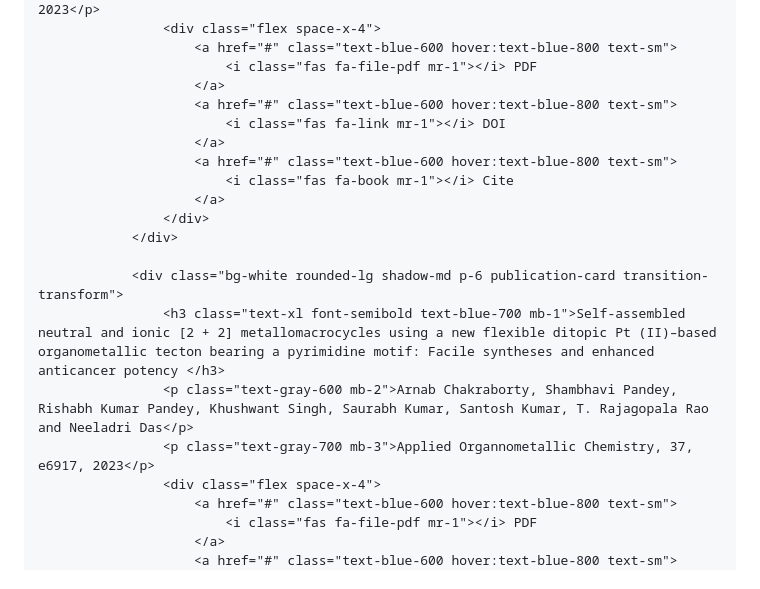
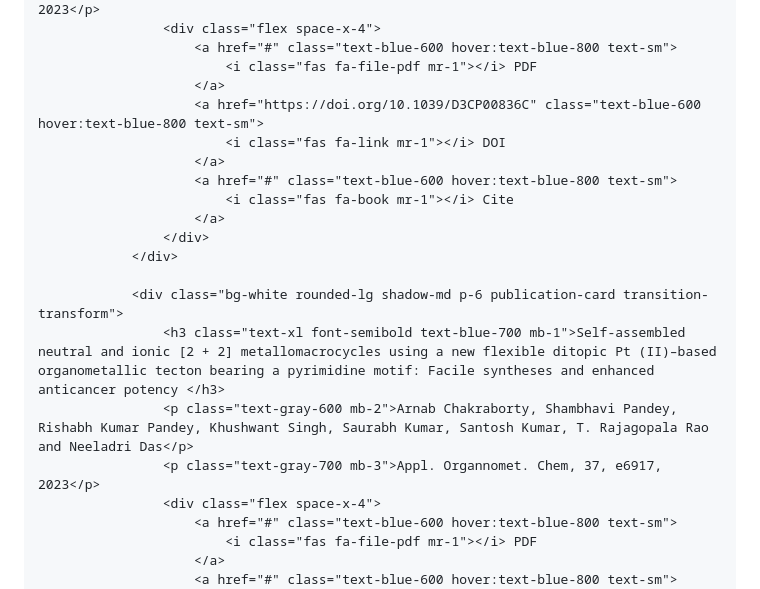
Before and after one commit to rishabhp109/mywebpage, a Markdown page: README.md, the part around the change. Rendered like a GitHub page.

Commit message:
Update README.md
Signed-off-by: rishabhp109 <157308714+rishabhp109@users.noreply.github.com>

```diff
--- a/README.md
+++ b/README.md
@@ -158,7 +158,7 @@
                         <a href="#" class="text-blue-600 hover:text-blue-800 text-sm">
                             <i class="fas fa-file-pdf mr-1"></i> PDF
                         </a>
-                        <a href="#" class="text-blue-600 hover:text-blue-800 text-sm">
+                        <a href="https://doi.org/10.1039/D3CP00836C" class="text-blue-600 hover:text-blue-800 text-sm">
                             <i class="fas fa-link mr-1"></i> DOI
                         </a>
                         <a href="#" class="text-blue-600 hover:text-blue-800 text-sm">
@@ -170,7 +170,7 @@
                 <div class="bg-white rounded-lg shadow-md p-6 publication-card transition-transform">
                     <h3 class="text-xl font-semibold text-blue-700 mb-1">Self-assembled neutral and ionic [2 + 2] metallomacrocycles using a new flexible ditopic Pt (II)–based organometallic tecton bearing a pyrimidine motif: Facile syntheses and enhanced anticancer potency </h3>
                     <p class="text-gray-600 mb-2">Arnab Chakraborty, Shambhavi Pandey, Rishabh Kumar Pandey, Khushwant Singh, Saurabh Kumar, Santosh Kumar, T. Rajagopala Rao and Neeladri Das</p>
-                    <p class="text-gray-700 mb-3">Applied Organnometallic Chemistry, 37, e6917, 2023</p>
+                    <p class="text-gray-700 mb-3">Appl. Organnomet. Chem, 37, e6917, 2023</p>
                     <div class="flex space-x-4">
                         <a href="#" class="text-blue-600 hover:text-blue-800 text-sm">
                             <i class="fas fa-file-pdf mr-1"></i> PDF
```
